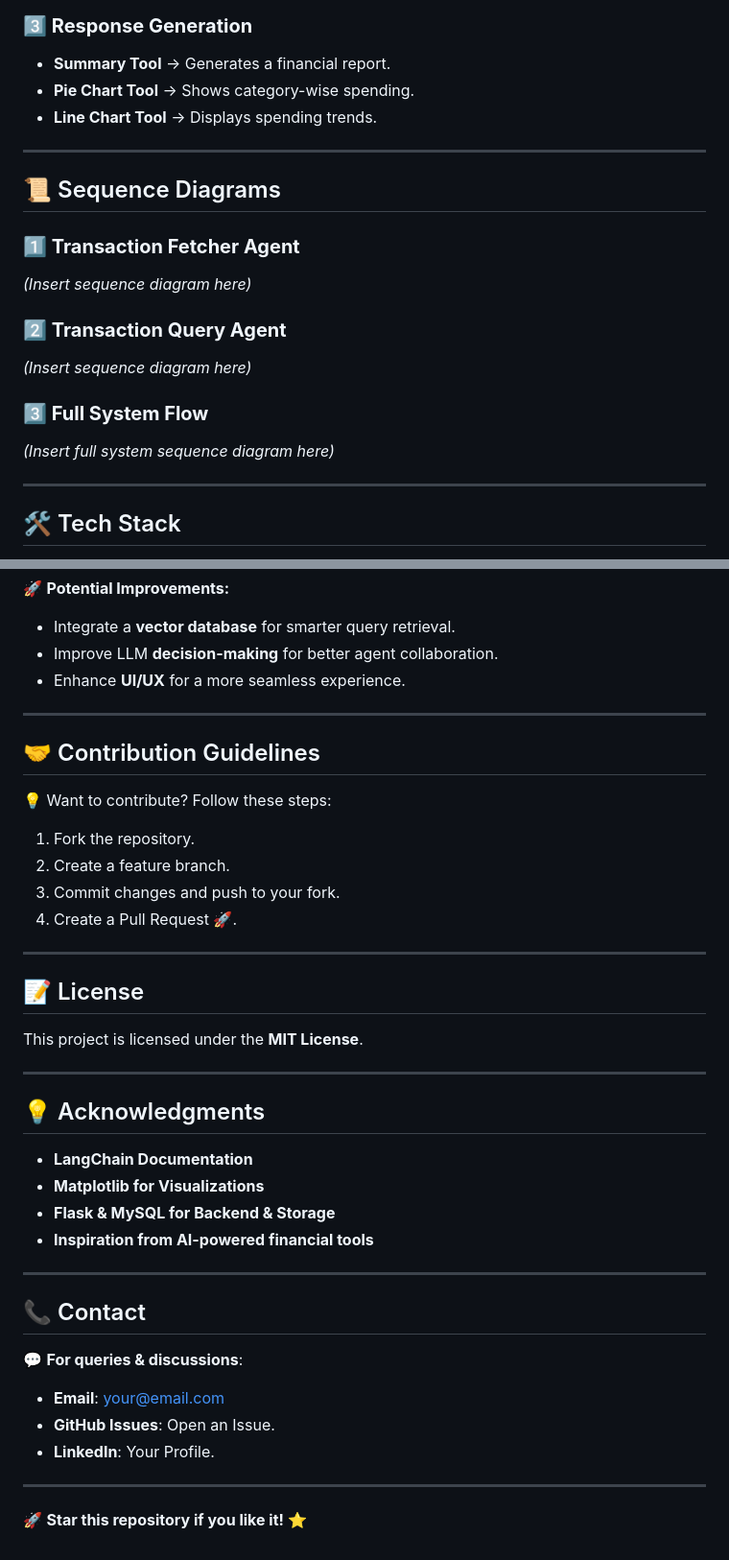
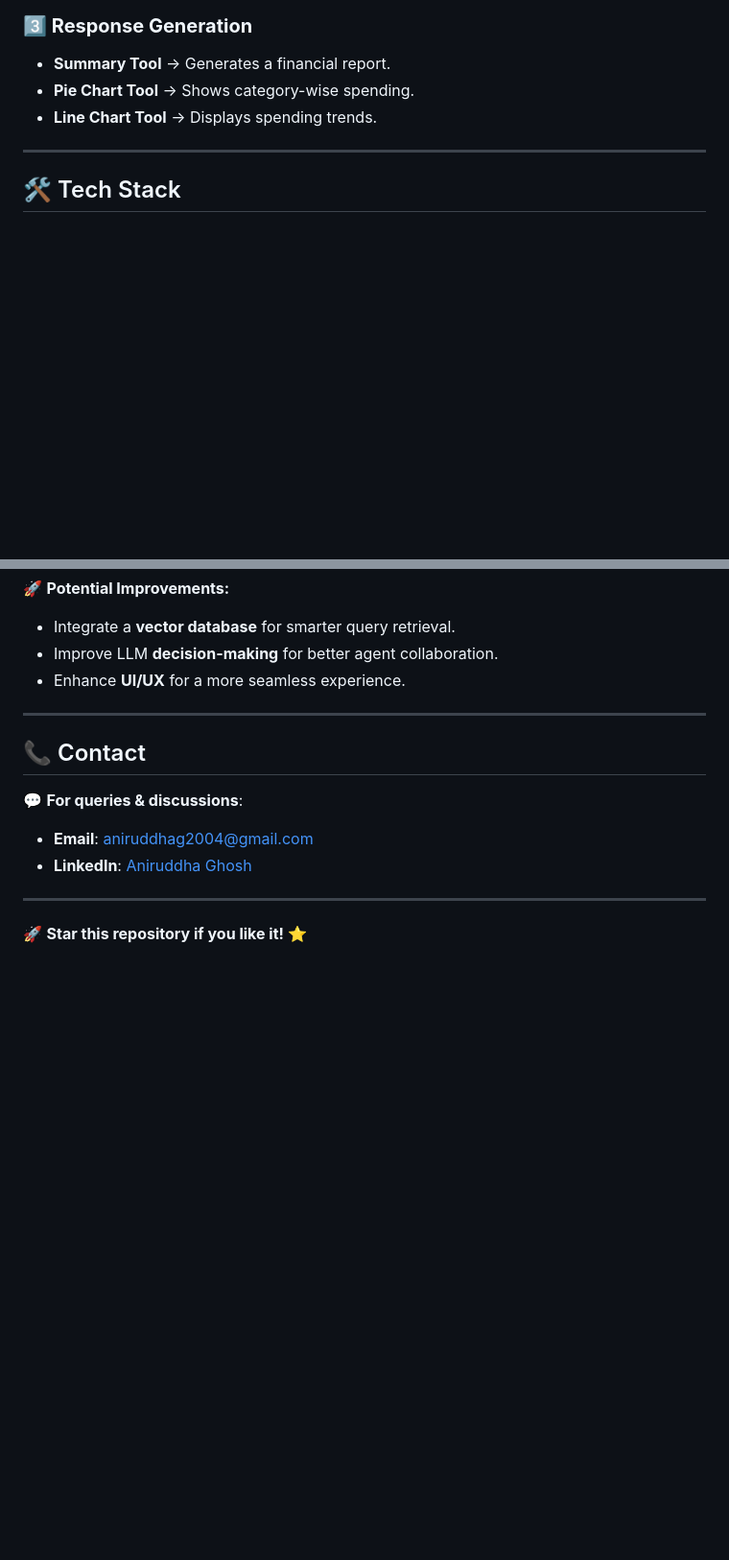
Before and after one commit to aniruddha2004/personalFinanceInsightsSystem, a Markdown page: README.md, 2 parts joined by grey strips. Shown: that part at 96% size. Rendered like a GitHub page; blank space fills up the shorter version.

```diff
--- a/README.md
+++ b/README.md
@@ -101,19 +103,6 @@ Create a `.env` file and configure the required credentials.
 
 ---
 
-## 📜 Sequence Diagrams
-
-### **1️⃣ Transaction Fetcher Agent**
-*(Insert sequence diagram here)*
-
-### **2️⃣ Transaction Query Agent**
-*(Insert sequence diagram here)*
-
-### **3️⃣ Full System Flow**
-*(Insert full system sequence diagram here)*
-
----
-
 ## 🛠️ Tech Stack
 
 - **Backend** → Python, Flask
@@ -132,33 +121,10 @@ Create a `.env` file and configure the required credentials.
 
 ---
 
-## 🤝 Contribution Guidelines
-💡 Want to contribute? Follow these steps:
-1. Fork the repository.
-2. Create a feature branch.
-3. Commit changes and push to your fork.
-4. Create a Pull Request 🚀.
-
----
-
-## 📝 License
-This project is licensed under the **MIT License**.
-
----
-
-## 💡 Acknowledgments
-- **LangChain Documentation**
-- **Matplotlib for Visualizations**
-- **Flask & MySQL for Backend & Storage**
-- **Inspiration from AI-powered financial tools**
-
----
-
 ## 📞 Contact
 💬 **For queries & discussions**:
-- **Email**: your@email.com
-- **GitHub Issues**: Open an Issue.
-- **LinkedIn**: Your Profile.
+- **Email**: [aniruddhag2004@gmail.com](mailto:aniruddhag2004@gmail.com)
+- **LinkedIn**: [Aniruddha Ghosh](https://www.linkedin.com/in/aniruddha-ghosh-87428824b/)
 
 ---
 
```
Also changed, not shown: other parts of README.md (+15 -13 lines).
